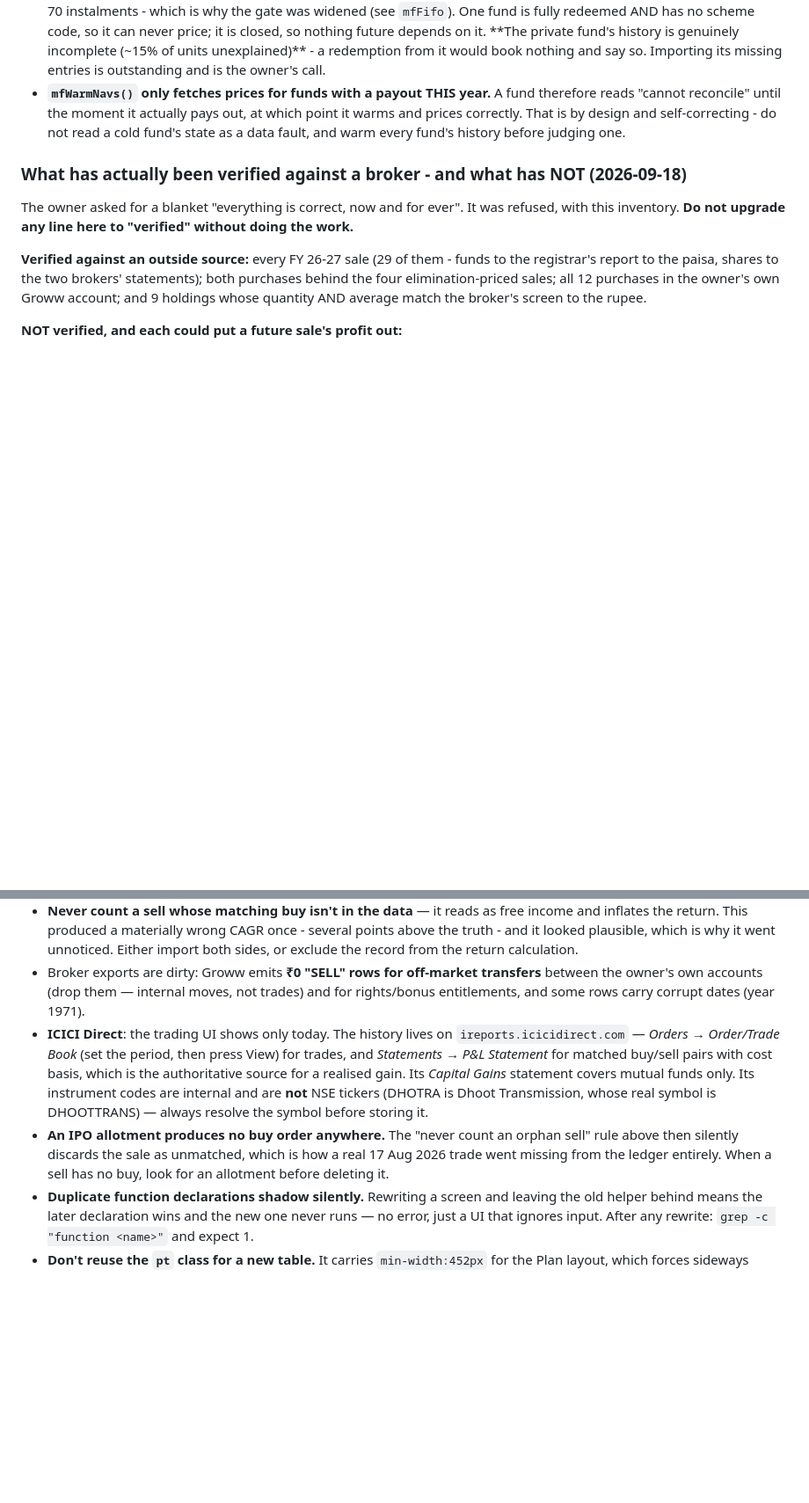
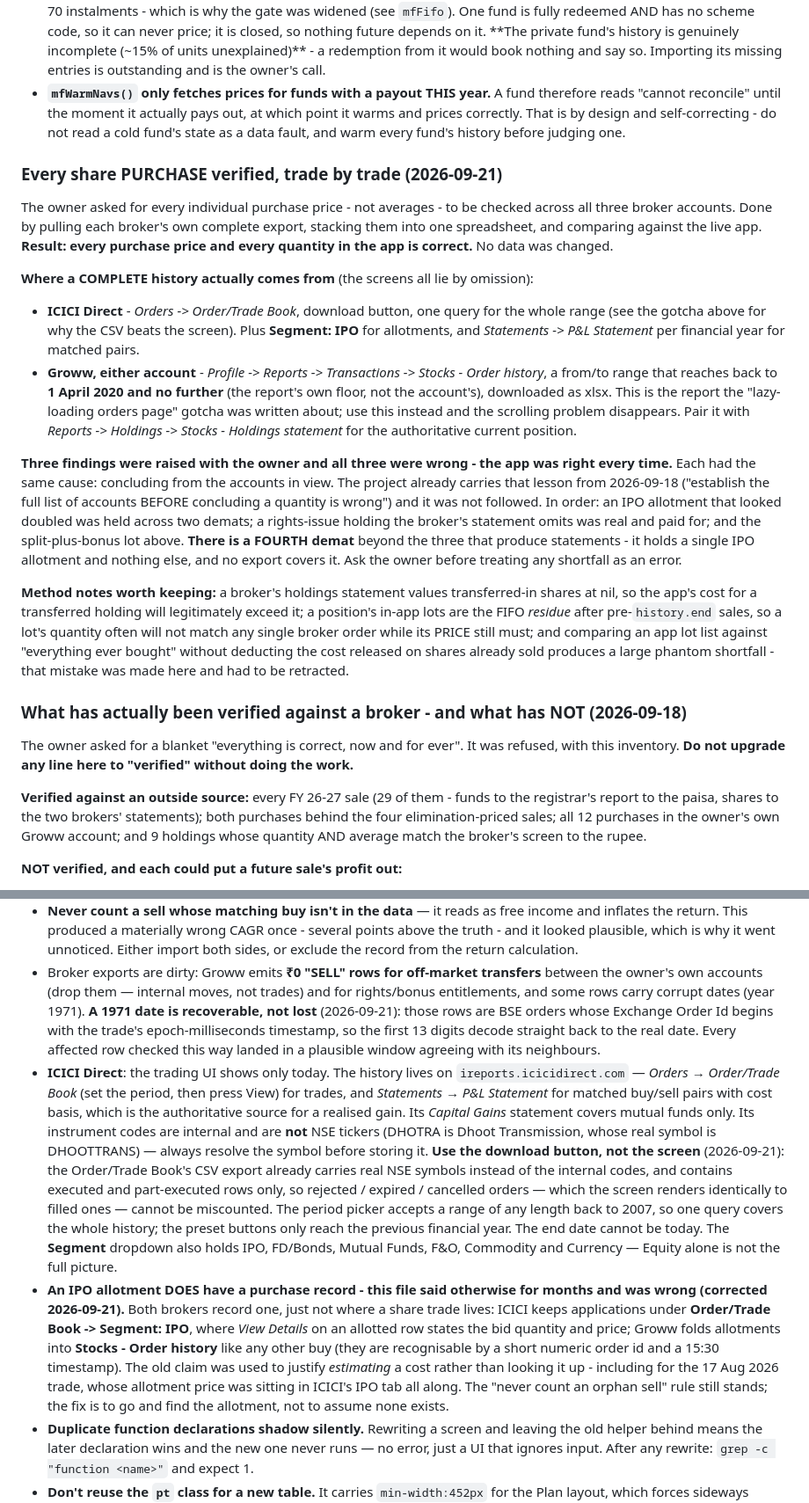
Before and after one commit to ankit-icici/folio, a Markdown page: CLAUDE.md, 2 parts joined by grey strips. Shown at 88% size. Rendered like a GitHub page; blank space fills up the shorter version.

Commit message:
docs: every share purchase verified trade by trade; IPO claim was wrong
Checked all three broker accounts against the live app, purchase by purchase.
Every price and quantity in the app is correct; nothing was changed.

- Corrects the standing claim that an IPO allotment leaves no purchase record
  anywhere. Both brokers keep one (ICICI under Segment: IPO, Groww inside the
  stocks order history). The claim had been used to justify estimating a cost
  rather than looking it up.
- Records where a COMPLETE broker history actually comes from: ICICI's CSV
  export (real NSE symbols, executed rows only) and Groww's Stocks - Order
  history report, which supersedes the lazy-loading orders page.
- Groww's 1971 dates are recoverable - the BSE order id starts with the trade's
  epoch-milliseconds timestamp.
- A lot that lived through a split AND a later bonus carries both a halved price
  and a zero-cost lot. That is correct, not a double count.
- Three findings were raised with the owner and all three were wrong, each from
  concluding before every account was known. A fourth demat exists.

Co-Authored-By: Claude Opus 5 <noreply@anthropic.com>

```diff
--- a/CLAUDE.md
+++ b/CLAUDE.md
@@ -719,6 +719,40 @@ Run after the owner asked for a blanket "everything is correct for ever", which
   and prices correctly. That is by design and self-correcting - do not read a cold fund's
   state as a data fault, and warm every fund's history before judging one.
 
+### Every share PURCHASE verified, trade by trade (2026-09-21)
+
+The owner asked for every individual purchase price - not averages - to be checked across all
+three broker accounts. Done by pulling each broker's own complete export, stacking them into one
+spreadsheet, and comparing against the live app. **Result: every purchase price and every
+quantity in the app is correct.** No data was changed.
+
+**Where a COMPLETE history actually comes from** (the screens all lie by omission):
+
+- **ICICI Direct** - *Orders -> Order/Trade Book*, download button, one query for the whole
+  range (see the gotcha above for why the CSV beats the screen). Plus **Segment: IPO** for
+  allotments, and *Statements -> P&L Statement* per financial year for matched pairs.
+- **Groww, either account** - *Profile -> Reports -> Transactions -> Stocks - Order history*,
+  a from/to range that reaches back to **1 April 2020 and no further** (the report's own floor,
+  not the account's), downloaded as xlsx. This is the report the "lazy-loading orders page"
+  gotcha was written about; use this instead and the scrolling problem disappears. Pair it with
+  *Reports -> Holdings -> Stocks - Holdings statement* for the authoritative current position.
+
+**Three findings were raised with the owner and all three were wrong - the app was right every
+time.** Each had the same cause: concluding from the accounts in view. The project already
+carries that lesson from 2026-09-18 ("establish the full list of accounts BEFORE concluding a
+quantity is wrong") and it was not followed. In order: an IPO allotment that looked doubled was
+held across two demats; a rights-issue holding the broker's statement omits was real and paid
+for; and the split-plus-bonus lot above. **There is a FOURTH demat** beyond the three that
+produce statements - it holds a single IPO allotment and nothing else, and no export covers it.
+Ask the owner before treating any shortfall as an error.
+
+**Method notes worth keeping:** a broker's holdings statement values transferred-in shares at
+nil, so the app's cost for a transferred holding will legitimately exceed it; a position's
+in-app lots are the FIFO *residue* after pre-`history.end` sales, so a lot's quantity often will
+not match any single broker order while its PRICE still must; and comparing an app lot list
+against "everything ever bought" without deducting the cost released on shares already sold
+produces a large phantom shortfall - that mistake was made here and had to be retracted.
+
 ### What has actually been verified against a broker - and what has NOT (2026-09-18)
 
 The owner asked for a blanket "everything is correct, now and for ever". It was refused, with
@@ -987,16 +1030,32 @@ decimals — that is how the "private funds move no total and no return" rule wa
   Either import both sides, or exclude the record from the return calculation.
 - Broker exports are dirty: Groww emits **₹0 "SELL" rows for off-market transfers** between the
   owner's own accounts (drop them — internal moves, not trades) and for rights/bonus
-  entitlements, and some rows carry corrupt dates (year 1971).
+  entitlements, and some rows carry corrupt dates (year 1971). **A 1971 date is recoverable, not
+  lost** (2026-09-21): those rows are BSE orders whose Exchange Order Id begins with the trade's
+  epoch-milliseconds timestamp, so the first 13 digits decode straight back to the real date.
+  Every affected row checked this way landed in a plausible window agreeing with its neighbours.
 - **ICICI Direct**: the trading UI shows only today. The history lives on `ireports.icicidirect.com`
   — *Orders → Order/Trade Book* (set the period, then press View) for trades, and
   *Statements → P&L Statement* for matched buy/sell pairs with cost basis, which is the
   authoritative source for a realised gain. Its *Capital Gains* statement covers mutual funds
   only. Its instrument codes are internal and are **not** NSE tickers (DHOTRA is Dhoot
   Transmission, whose real symbol is DHOOTTRANS) — always resolve the symbol before storing it.
-- **An IPO allotment produces no buy order anywhere.** The "never count an orphan sell" rule
-  above then silently discards the sale as unmatched, which is how a real 17 Aug 2026 trade went
-  missing from the ledger entirely. When a sell has no buy, look for an allotment before deleting it.
+  **Use the download button, not the screen** (2026-09-21): the Order/Trade Book's CSV export
+  already carries real NSE symbols instead of the internal codes, and contains executed and
+  part-executed rows only, so rejected / expired / cancelled orders — which the screen renders
+  identically to filled ones — cannot be miscounted. The period picker accepts a range of any
+  length back to 2007, so one query covers the whole history; the preset buttons only reach the
+  previous financial year. The end date cannot be today. The **Segment** dropdown also holds
+  IPO, FD/Bonds, Mutual Funds, F&O, Commodity and Currency — Equity alone is not the full picture.
+- **An IPO allotment DOES have a purchase record - this file said otherwise for months and was
+  wrong (corrected 2026-09-21).** Both brokers record one, just not where a share trade lives:
+  ICICI keeps applications under **Order/Trade Book -> Segment: IPO**, where *View Details* on an
+  allotted row states the bid quantity and price; Groww folds allotments into **Stocks - Order
+  history** like any other buy (they are recognisable by a short numeric order id and a 15:30
+  timestamp). The old claim was used to justify *estimating* a cost rather than looking it up -
+  including for the 17 Aug 2026 trade, whose allotment price was sitting in ICICI's IPO tab all
+  along. The "never count an orphan sell" rule still stands; the fix is to go and find the
+  allotment, not to assume none exists.
 - **Duplicate function declarations shadow silently.** Rewriting a screen and leaving the old
   helper behind means the later declaration wins and the new one never runs — no error, just a
   UI that ignores input. After any rewrite: `grep -c "function <name>"` and expect 1.
```
Also changed, not shown: other parts of CLAUDE.md (+9 -0 lines).
